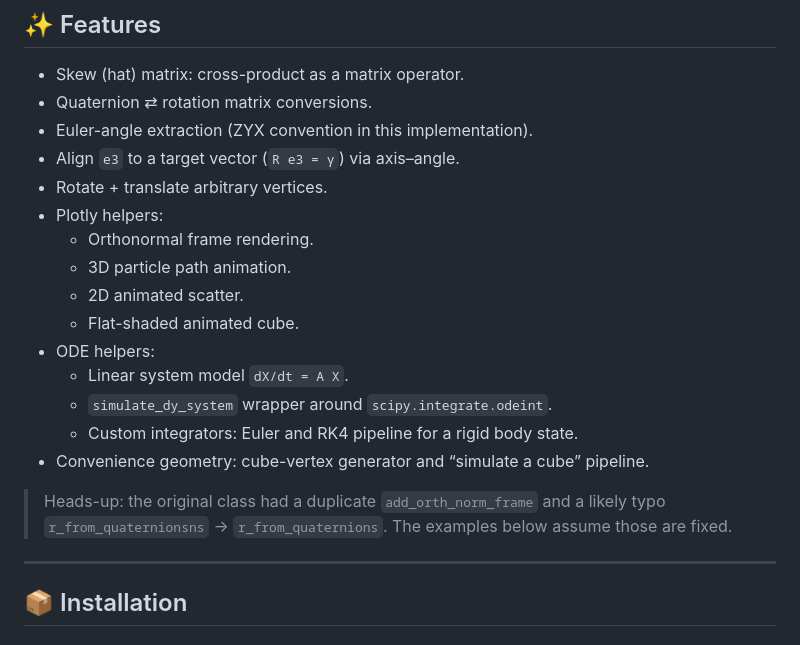
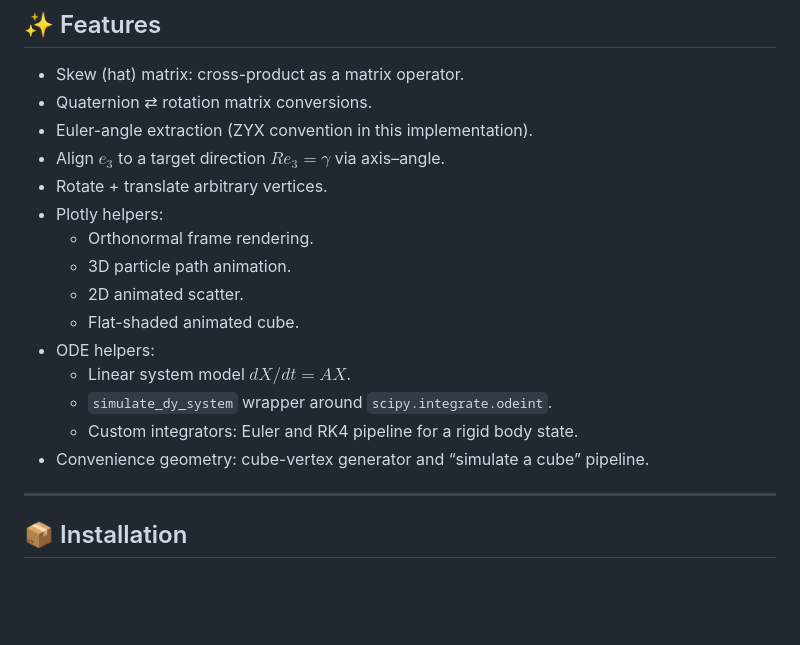
Before and after one commit to mugalan/classical-mechanics-from-a-geometric-point-of-view, a Markdown page: README.md, the part around the change. Drawn GitHub-style; blank space fills up the shorter version.

Commit message:
Improve mathematical notation in README.md
Updated mathematical notation in README for clarity.

```diff
--- a/README.md
+++ b/README.md
@@ -24,7 +24,7 @@ https://github.com/mugalan/intrinsic-rigid-body-control-estimation
 - Skew (hat) matrix: cross-product as a matrix operator.
 - Quaternion ⇄ rotation matrix conversions.
 - Euler-angle extraction (ZYX convention in this implementation).
-- Align `e3` to a target vector (`R e3 = γ`) via axis–angle.
+- Align $e_3$ to a target direction $R e_3 = \gamma$ via axis–angle.
 - Rotate + translate arbitrary vertices.
 - Plotly helpers:
   - Orthonormal frame rendering.
@@ -32,12 +32,10 @@ https://github.com/mugalan/intrinsic-rigid-body-control-estimation
   - 2D animated scatter.
   - Flat-shaded animated cube.
 - ODE helpers:
-  - Linear system model `dX/dt = A X`.
+  - Linear system model $dX/dt = A X$.
   - `simulate_dy_system` wrapper around `scipy.integrate.odeint`.
   - Custom integrators: Euler and RK4 pipeline for a rigid body state.
 - Convenience geometry: cube-vertex generator and “simulate a cube” pipeline.
-
-> Heads-up: the original class had a duplicate `add_orth_norm_frame` and a likely typo `r_from_quaternionsns` → `r_from_quaternions`. The examples below assume those are fixed.
 
 ---
 
```
